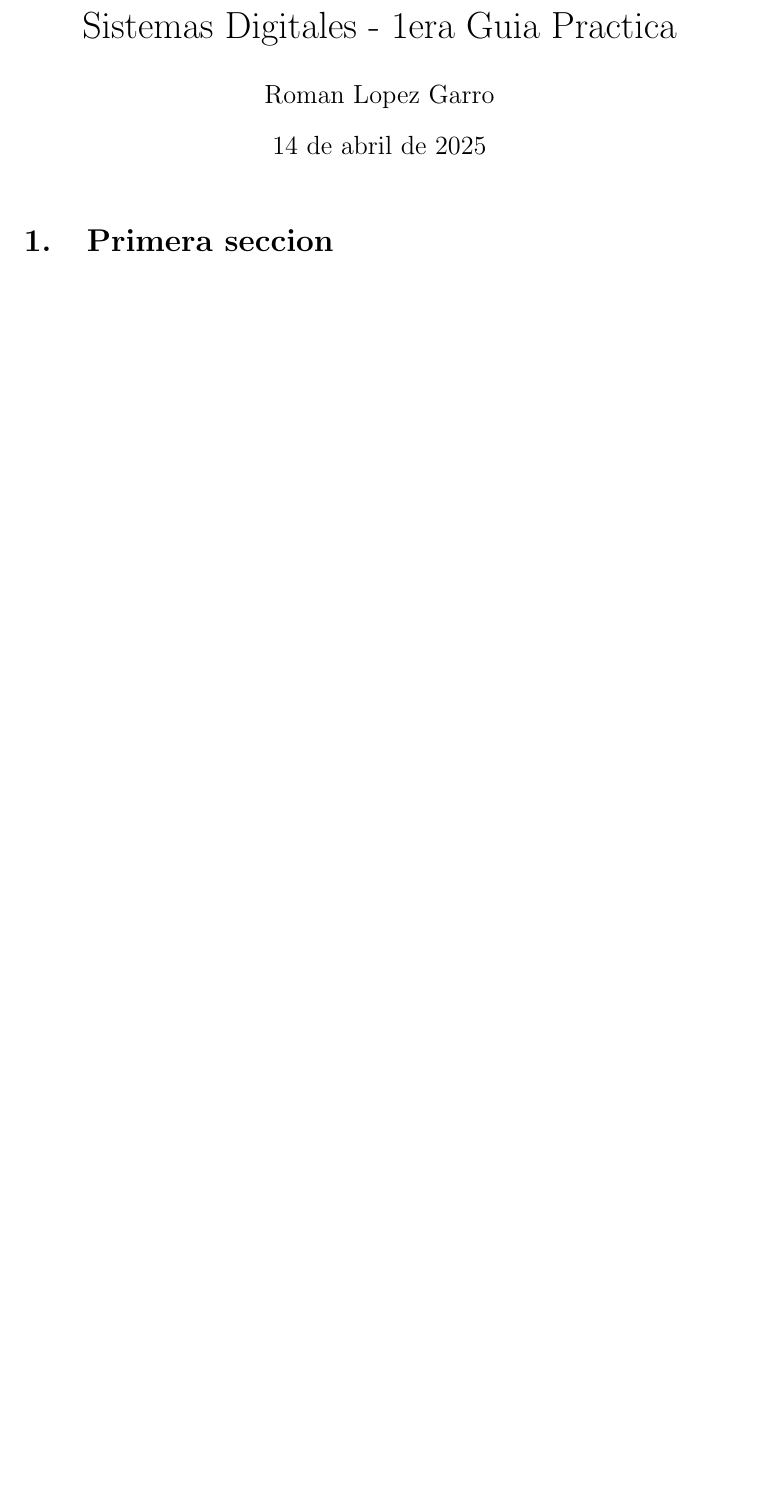
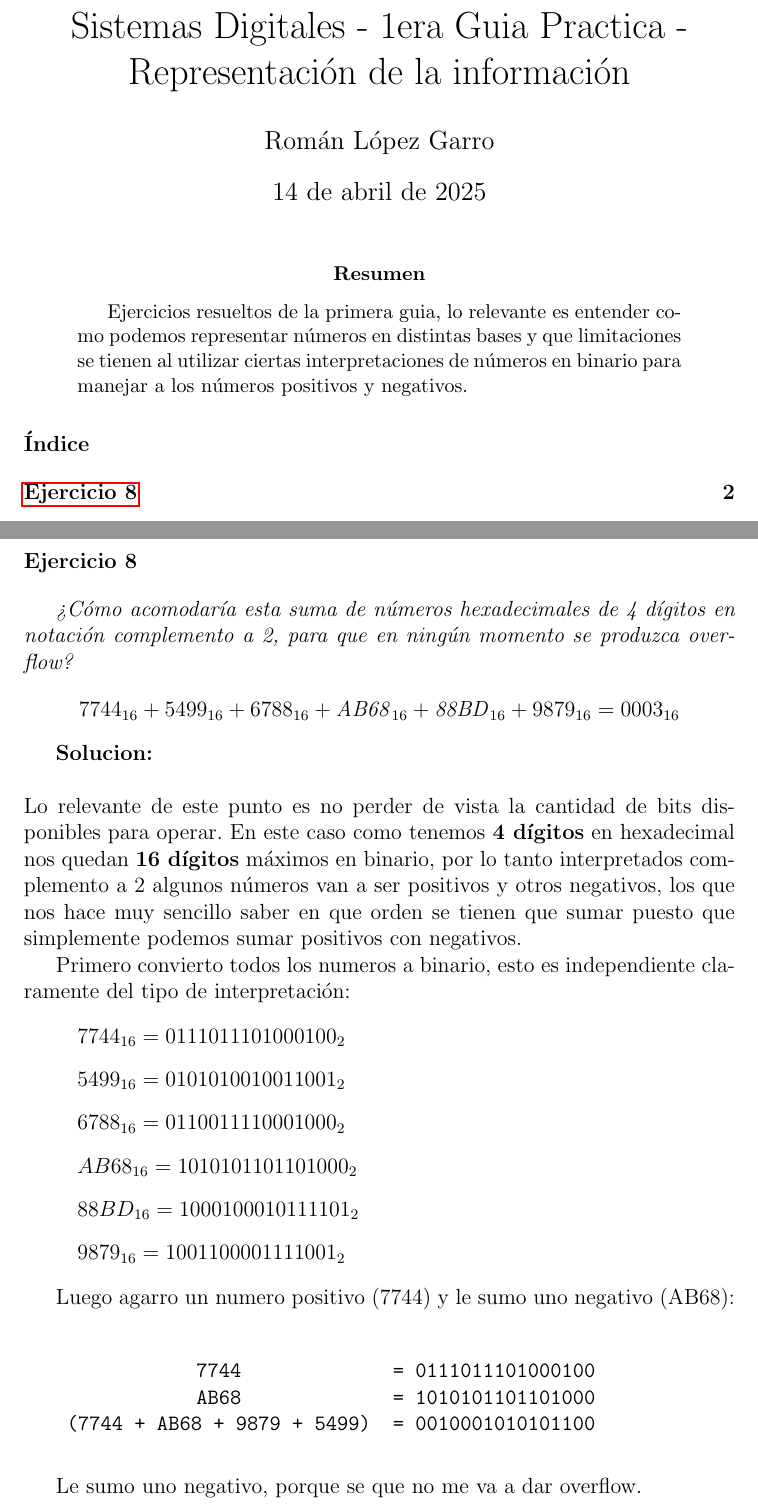
Before and after one commit to rlgarro/sd-fcen, a LaTeX paper (guia-1/sol.tex): part of the page before the commit and two parts of pages 1 and 2 of 3 after it, the two joined at a grey line, cut so that both start at the same text, the shorter picture padded with empty space. Compiled offline with pdfLaTeX.

Commit message:
add punto 8 guia 1

```diff
--- a/guia-1/sol.tex
+++ b/guia-1/sol.tex
@@ -1,14 +1,62 @@
+
 \documentclass[12pt]{article}
 
 % Packages
 \usepackage[spanish,activeacute,es-tabla]{babel}
+\usepackage{hyperref}
+\usepackage{sectsty}
 
-\title{Sistemas Digitales - 1era Guia Practica}
-\author{Roman Lopez Garro}
+\sectionfont{\normalsize}
+
+\title{Sistemas Digitales - 1era Guia Practica - Representación de la información}
+\author{Román López Garro}
 
 
 \begin{document}
 \maketitle
 
+\begin{abstract}
+    Ejercicios resueltos de la primera guia, lo relevante es entender como podemos representar números en distintas bases y que limitaciones se tienen al utilizar ciertas interpretaciones de números en binario para manejar a los números positivos y negativos.
+\end{abstract}
 
-\section{Primera seccion}
+\tableofcontents
+
+\newpage
+
+% -------------------------
+% Ejercicio 8
+% -------------------------
+\section*{Ejercicio 8}
+\addcontentsline{toc}{section}{Ejercicio 8}
+\phantomsection
+
+\textit{¿Cómo acomodaría esta suma de números hexadecimales de 4 dígitos en notación complemento a 2, para que en ningún momento se produzca \textit{overflow}?}
+
+\[
+7744_{16} + 5499_{16} + 6788_{16} + \mathit{AB68}_{16} + \mathit{88BD}_{16} + 9879_{16} = 0003_{16}
+\]
+
+\textbf{Solucion: } \\
+                    \\
+                    Lo relevante de este punto es no perder de vista la cantidad de bits disponibles para operar. En este caso como tenemos \textbf{4 dígitos} en hexadecimal nos quedan \textbf{16 dígitos} máximos en binario, por lo tanto interpretados complemento a 2 algunos números van a ser positivos y otros negativos, los que nos hace muy sencillo saber en que orden se tienen que sumar puesto que simplemente podemos sumar positivos con negativos.
+
+Primero convierto todos los numeros a binario, esto es independiente claramente del tipo de interpretación:
+
+\begin{itemize}
+    \item[] $7744_{16} = 0111 0111 0100 0100_{2}$
+    \item[] $5499_{16} = 0101 0100 1001 1001_{2}$
+    \item[] $6788_{16} = 0110 0111 1000 1000_{2}$
+    \item[] $AB68_{16} = 1010 1011 0110 1000_{2}$
+    \item[] $88BD_{16} = 1000 1000 1011 1101_{2} $
+    \item[] $9879_{16} = 1001 1000 0111 1001_{2}$
+\end{itemize}
+
+Luego agarro un numero positivo (7744) y le sumo uno negativo (AB68): \\ \\
+
+\begin{tabular}{c c c}
+\texttt{7744}                        & \texttt{= 0111011101000100} \\
+\texttt{AB68}                        & \texttt{= 1010101101101000}\\
+\texttt{(7744 + AB68 + 9879 + 5499)} & \texttt{= 0010001010101100}
+\end{tabular} \\ \\
+
+Le sumo uno negativo, porque se que no me va a dar overflow. \\ \\
```
Also changed, not shown: guia-1/sol.pdf, guia-1/sol.tex (33 more changed lines), 1 other file.
